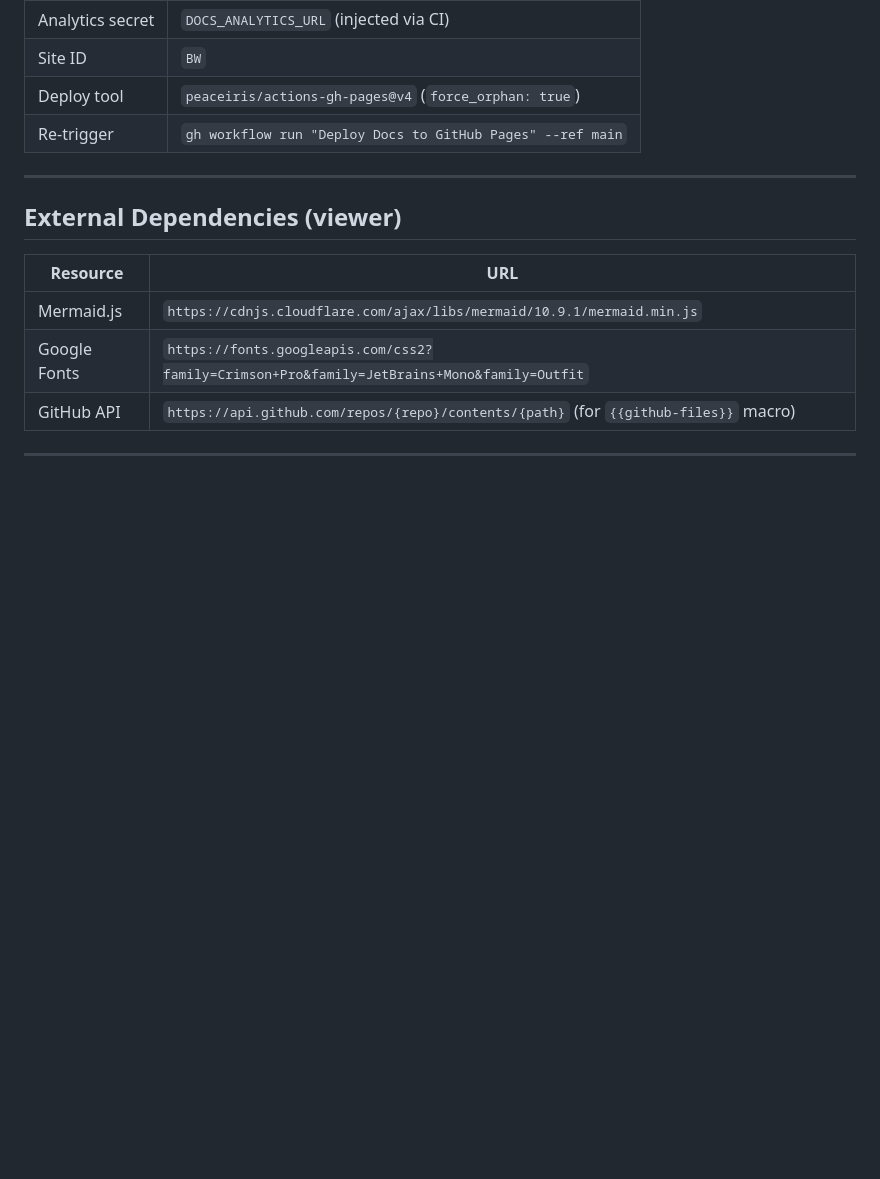
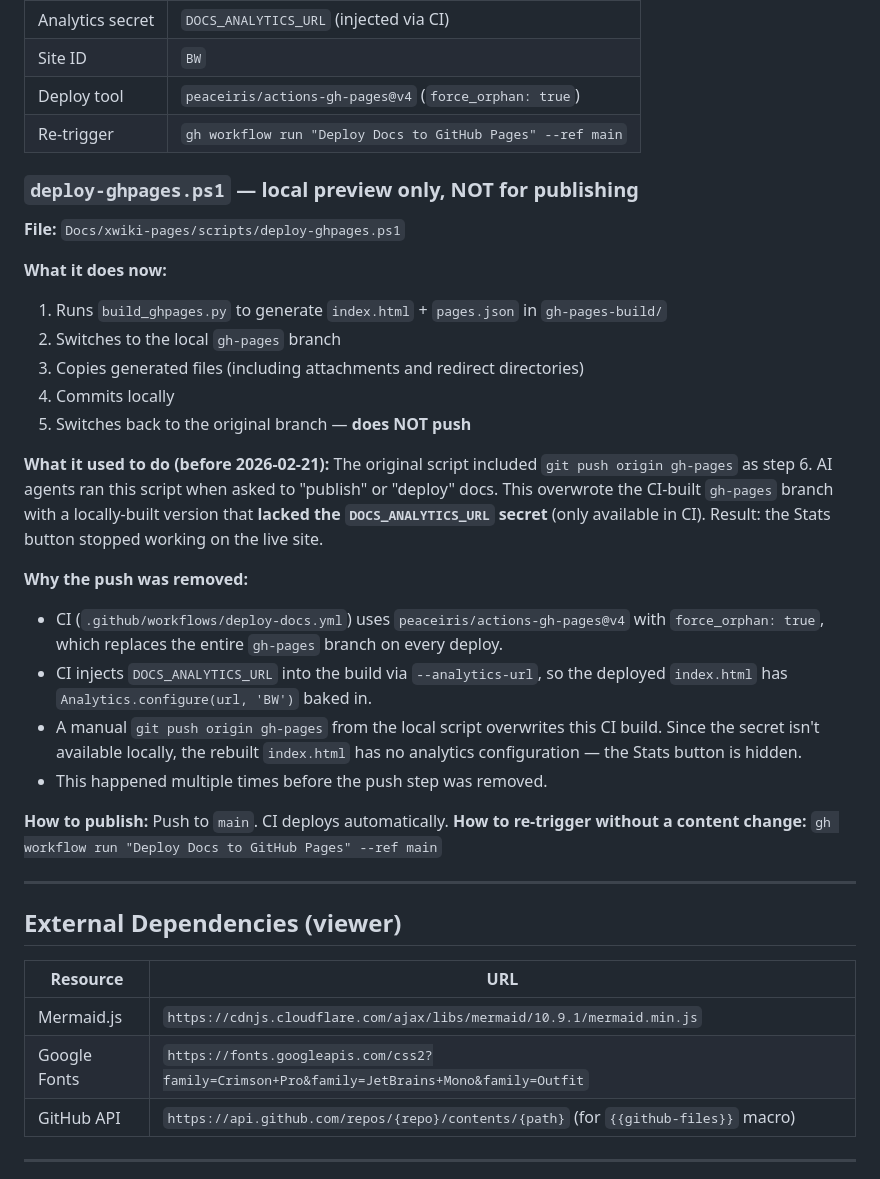
Before and after one commit to robertschaub/BestWorkplace, a Markdown page: Docs/Links_Inventory.md, the part around the change. Drawn GitHub-style; blank space fills up the shorter version.

Commit message:
docs: add deploy-ghpages.ps1 change history to Links Inventory
Documents what the script used to do (push to gh-pages), what it
does now (local preview only), and why the push was removed (agents
overwrote CI builds, breaking analytics).

Co-Authored-By: Claude Opus 4.6 <noreply@anthropic.com>

```diff
--- a/Docs/Links_Inventory.md
+++ b/Docs/Links_Inventory.md
@@ -80,6 +80,29 @@ Both mechanisms work for every redirect entry:
 | Deploy tool | `peaceiris/actions-gh-pages@v4` (`force_orphan: true`) |
 | Re-trigger | `gh workflow run "Deploy Docs to GitHub Pages" --ref main` |
 
+### `deploy-ghpages.ps1` — local preview only, NOT for publishing
+
+**File:** `Docs/xwiki-pages/scripts/deploy-ghpages.ps1`
+
+**What it does now:**
+1. Runs `build_ghpages.py` to generate `index.html` + `pages.json` in `gh-pages-build/`
+2. Switches to the local `gh-pages` branch
+3. Copies generated files (including attachments and redirect directories)
+4. Commits locally
+5. Switches back to the original branch — **does NOT push**
+
+**What it used to do (before 2026-02-21):**
+The original script included `git push origin gh-pages` as step 6. AI agents ran this script when asked to "publish" or "deploy" docs. This overwrote the CI-built `gh-pages` branch with a locally-built version that **lacked the `DOCS_ANALYTICS_URL` secret** (only available in CI). Result: the Stats button stopped working on the live site.
+
+**Why the push was removed:**
+- CI (`.github/workflows/deploy-docs.yml`) uses `peaceiris/actions-gh-pages@v4` with `force_orphan: true`, which replaces the entire `gh-pages` branch on every deploy.
+- CI injects `DOCS_ANALYTICS_URL` into the build via `--analytics-url`, so the deployed `index.html` has `Analytics.configure(url, 'BW')` baked in.
+- A manual `git push origin gh-pages` from the local script overwrites this CI build. Since the secret isn't available locally, the rebuilt `index.html` has no analytics configuration — the Stats button is hidden.
+- This happened multiple times before the push step was removed.
+
+**How to publish:** Push to `main`. CI deploys automatically.
+**How to re-trigger without a content change:** `gh workflow run "Deploy Docs to GitHub Pages" --ref main`
+
 ---
 
 ## External Dependencies (viewer)
```
